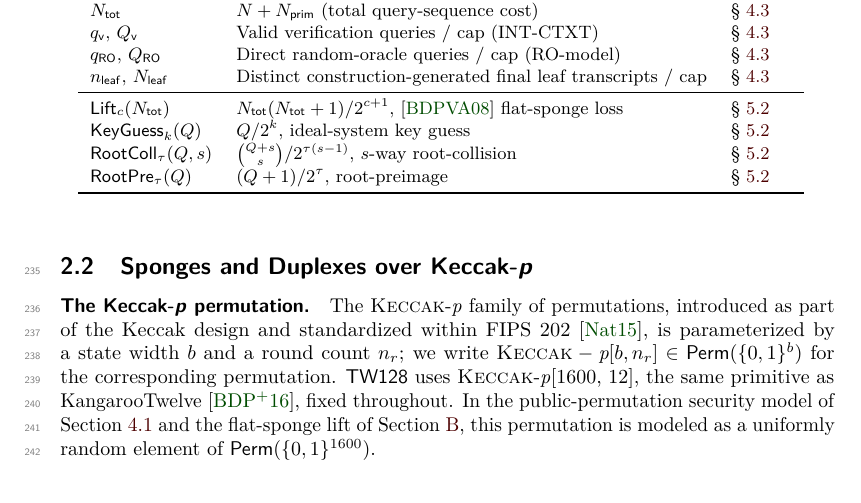
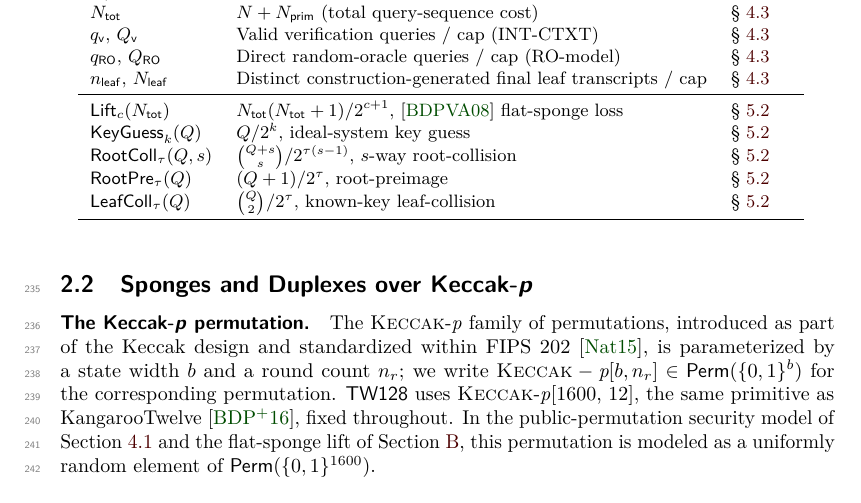
Before and after one commit to codahale/treewrap, a LaTeX document (paper/main.tex, which reads paper/sections/02-preliminaries.tex): part of page 6 of 67, cut so that both start at the same text. Compiled offline with pdfLaTeX.

Commit message:
Add the leaf-collision loss term to the notation summary
The reference-summary table claimed to list the loss terms used
throughout but omitted LeafColl, one of the five collected in the
loss-terms subsection and used by the tag-projected committing bound.
Add its row alongside the other four loss terms.

```diff
--- a/paper/sections/02-preliminaries.tex
+++ b/paper/sections/02-preliminaries.tex
@@ -78,6 +78,7 @@ loss terms in \Cref{sec:loss-terms}.
     $\KeyGuess_k(Q)$        & $Q / 2^k$, ideal-system key guess                       & \cref{sec:loss-terms} \\
     $\RootColl_\tau(Q, s)$  & $\binom{Q+s}{s} / 2^{\tau(s-1)}$, $s$-way root-collision & \cref{sec:loss-terms} \\
     $\RootPre_\tau(Q)$      & $(Q+1) / 2^{\tau}$, root-preimage                        & \cref{sec:loss-terms} \\
+    $\LeafColl_\tau(Q)$     & $\binom{Q}{2} / 2^{\tau}$, known-key leaf-collision      & \cref{sec:loss-terms} \\
     \bottomrule
   \end{tabular}
   \caption{Resource caps and loss terms.}
```
Also changed, not shown: paper/main.pdf.
